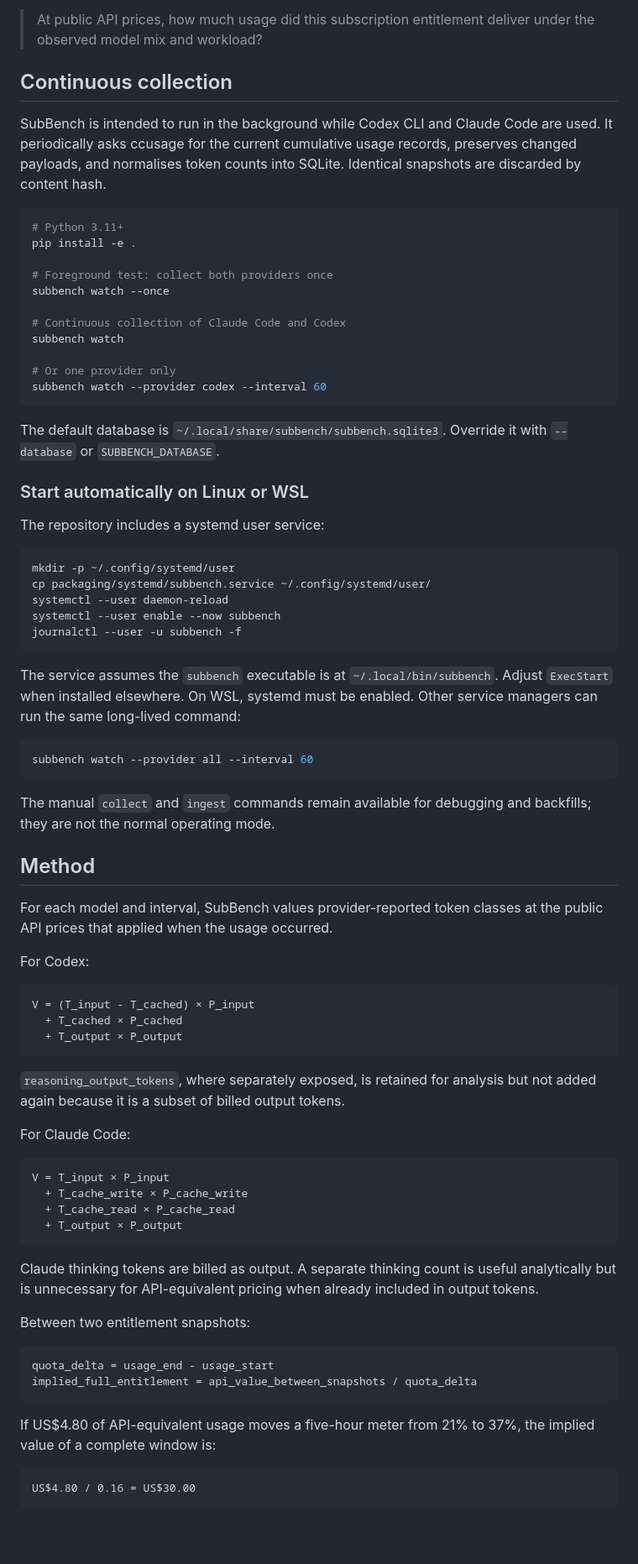
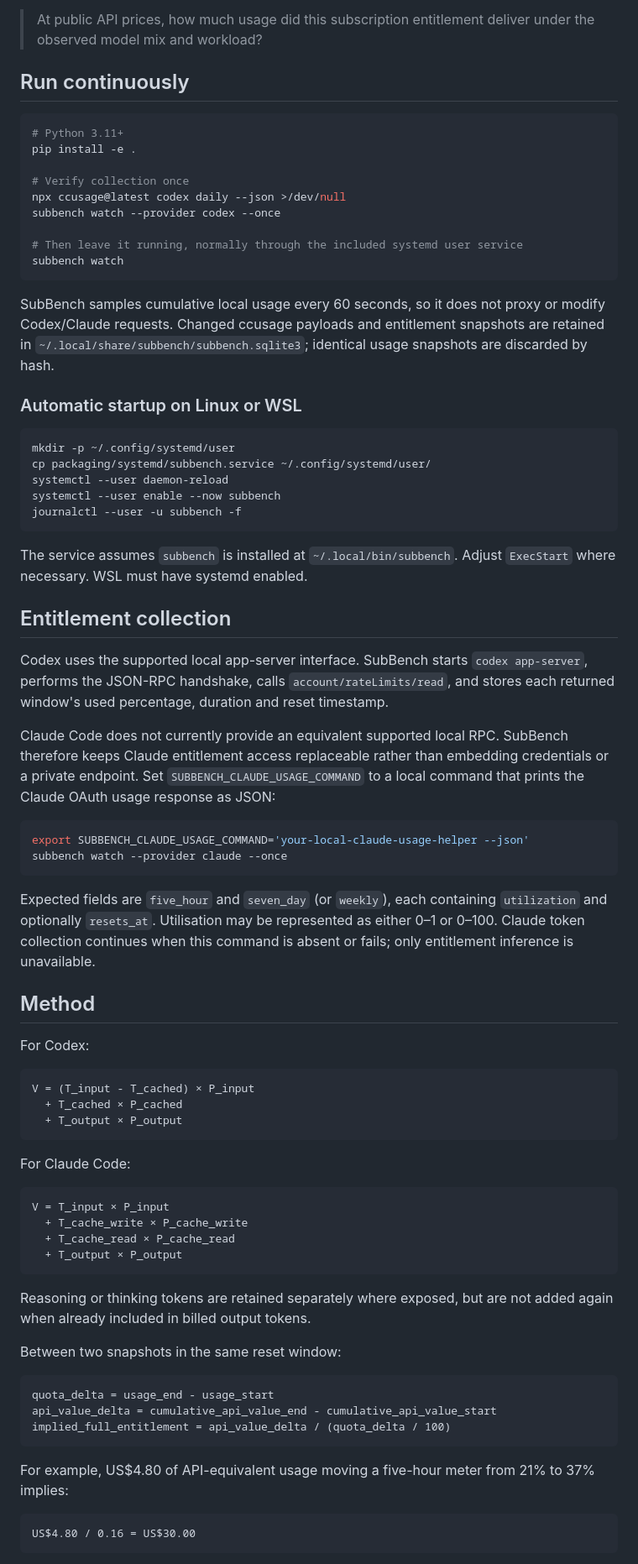
Before and after one commit to jask-aran/SubBench, a Markdown page: README.md, the part around one of its changes. Shown at 84% size. Drawn GitHub-style; blank space fills up the shorter version.

````diff
--- a/README.md
+++ b/README.md
@@ -6,29 +6,23 @@ It does not estimate OpenAI or Anthropic's internal cost. It answers:
 
 > At public API prices, how much usage did this subscription entitlement deliver under the observed model mix and workload?
 
-## Continuous collection
-
-SubBench is intended to run in the background while Codex CLI and Claude Code are used. It periodically asks ccusage for the current cumulative usage records, preserves changed payloads, and normalises token counts into SQLite. Identical snapshots are discarded by content hash.
+## Run continuously
 
 ```bash
 # Python 3.11+
 pip install -e .
 
-# Foreground test: collect both providers once
-subbench watch --once
+# Verify collection once
+npx ccusage@latest codex daily --json >/dev/null
+subbench watch --provider codex --once
 
-# Continuous collection of Claude Code and Codex
+# Then leave it running, normally through the included systemd user service
 subbench watch
-
-# Or one provider only
-subbench watch --provider codex --interval 60
 ```
 
-The default database is `~/.local/share/subbench/subbench.sqlite3`. Override it with `--database` or `SUBBENCH_DATABASE`.
+SubBench samples cumulative local usage every 60 seconds, so it does not proxy or modify Codex/Claude requests. Changed ccusage payloads and entitlement snapshots are retained in `~/.local/share/subbench/subbench.sqlite3`; identical usage snapshots are discarded by hash.
 
-### Start automatically on Linux or WSL
-
-The repository includes a systemd user service:
+### Automatic startup on Linux or WSL
 
 ```bash
 mkdir -p ~/.config/systemd/user
@@ -38,17 +32,22 @@ systemctl --user enable --now subbench
 journalctl --user -u subbench -f
 ```
 
-The service assumes the `subbench` executable is at `~/.local/bin/subbench`. Adjust `ExecStart` when installed elsewhere. On WSL, systemd must be enabled. Other service managers can run the same long-lived command:
+The service assumes `subbench` is installed at `~/.local/bin/subbench`. Adjust `ExecStart` where necessary. WSL must have systemd enabled.
+
+## Entitlement collection
+
+Codex uses the supported local app-server interface. SubBench starts `codex app-server`, performs the JSON-RPC handshake, calls `account/rateLimits/read`, and stores each returned window's used percentage, duration and reset timestamp.
+
+Claude Code does not currently provide an equivalent supported local RPC. SubBench therefore keeps Claude entitlement access replaceable rather than embedding credentials or a private endpoint. Set `SUBBENCH_CLAUDE_USAGE_COMMAND` to a local command that prints the Claude OAuth usage response as JSON:
 
 ```bash
-subbench watch --provider all --interval 60
+export SUBBENCH_CLAUDE_USAGE_COMMAND='your-local-claude-usage-helper --json'
+subbench watch --provider claude --once
 ```
 
-The manual `collect` and `ingest` commands remain available for debugging and backfills; they are not the normal operating mode.
+Expected fields are `five_hour` and `seven_day` (or `weekly`), each containing `utilization` and optionally `resets_at`. Utilisation may be represented as either 0–1 or 0–100. Claude token collection continues when this command is absent or fails; only entitlement inference is unavailable.
 
 ## Method
-
-For each model and interval, SubBench values provider-reported token classes at the public API prices that applied when the usage occurred.
 
 For Codex:
 
@@ -57,8 +56,6 @@ V = (T_input - T_cached) × P_input
   + T_cached × P_cached
   + T_output × P_output
 ```
-
-`reasoning_output_tokens`, where separately exposed, is retained for analysis but not added again because it is a subset of billed output tokens.
 
 For Claude Code:
 
@@ -69,16 +66,17 @@ V = T_input × P_input
   + T_output × P_output
 ```
 
-Claude thinking tokens are billed as output. A separate thinking count is useful analytically but is unnecessary for API-equivalent pricing when already included in output tokens.
+Reasoning or thinking tokens are retained separately where exposed, but are not added again when already included in billed output tokens.
 
-Between two entitlement snapshots:
+Between two snapshots in the same reset window:
 
 ```text
 quota_delta = usage_end - usage_start
-implied_full_entitlement = api_value_between_snapshots / quota_delta
+api_value_delta = cumulative_api_value_end - cumulative_api_value_start
+implied_full_entitlement = api_value_delta / (quota_delta / 100)
 ```
 
-If US$4.80 of API-equivalent usage moves a five-hour meter from 21% to 37%, the implied value of a complete window is:
+For example, US$4.80 of API-equivalent usage moving a five-hour meter from 21% to 37% implies:
 
 ```text
 US$4.80 / 0.16 = US$30.00
````
Also changed, not shown: other parts of README.md (+41 -57 lines).
